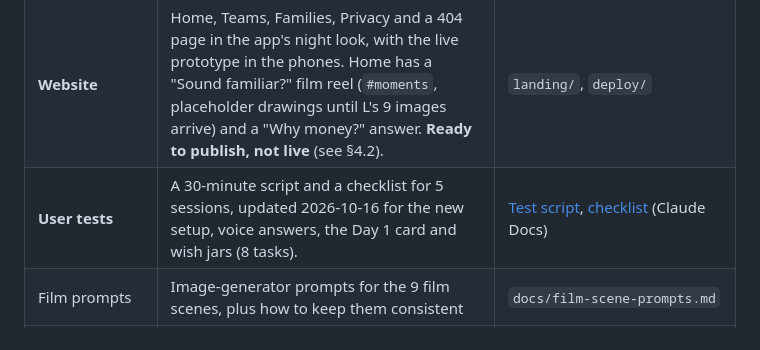
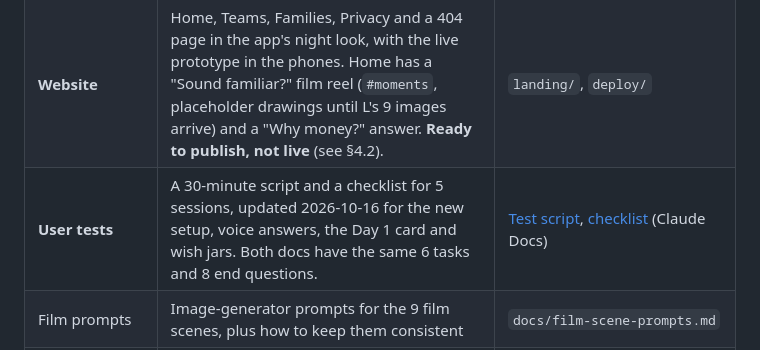
Before and after one commit to lisasan6/boh, a Markdown page: scrolljar/docs/00-HANDOFF.md, the part around the change. Drawn GitHub-style.

Commit message:
Handoff: test script and checklist now match (6 tasks, 8 questions)
Co-Authored-By: Claude Opus 5.5 <noreply@anthropic.com>
Claude-Session: https://claude.ai/code/session_01MLB7CzUJVQSouTHihPaCgT

```diff
--- a/scrolljar/docs/00-HANDOFF.md
+++ b/scrolljar/docs/00-HANDOFF.md
@@ -22,7 +22,7 @@ This replaces `handoff-to-claude-code.md` (31 July), which is kept for history.
 |---|---|---|
 | **App prototype v2** | Complete and clickable: 20 screens and about 30 overlays, all flows working, day and night modes, plus Families, Creators and Teams. **The most valuable asset.** | `prototype/` |
 | **Website** | Home, Teams, Families, Privacy and a 404 page in the app's night look, with the live prototype in the phones. Home has a "Sound familiar?" film reel (`#moments`, placeholder drawings until L's 9 images arrive) and a "Why money?" answer. **Ready to publish, not live** (see §4.2). | `landing/`, `deploy/` |
-| **User tests** | A 30-minute script and a checklist for 5 sessions, updated 2026-10-16 for the new setup, voice answers, the Day 1 card and wish jars (8 tasks). | [Test script](https://claude.ai/code/artifact/f2a0d9da-e08c-4b4b-962d-50aa3f93a30e), [checklist](https://claude.ai/code/artifact/19671cc6-1c63-47de-9664-604e588b5692) (Claude Docs) |
+| **User tests** | A 30-minute script and a checklist for 5 sessions, updated 2026-10-16 for the new setup, voice answers, the Day 1 card and wish jars. Both docs have the same 6 tasks and 8 end questions. | [Test script](https://claude.ai/code/artifact/f2a0d9da-e08c-4b4b-962d-50aa3f93a30e), [checklist](https://claude.ai/code/artifact/19671cc6-1c63-47de-9664-604e588b5692) (Claude Docs) |
 | Film prompts | Image-generator prompts for the 9 film scenes, plus how to keep them consistent | `docs/film-scene-prompts.md` |
 | Product spec v1.3 | Canonical (v1.3 notes on top say what changed since v1.2) | `docs/scrolljar-spec.md` |
 | Platform research | Re-verified 2026-07-30 | `docs/research-findings.md` |
```
